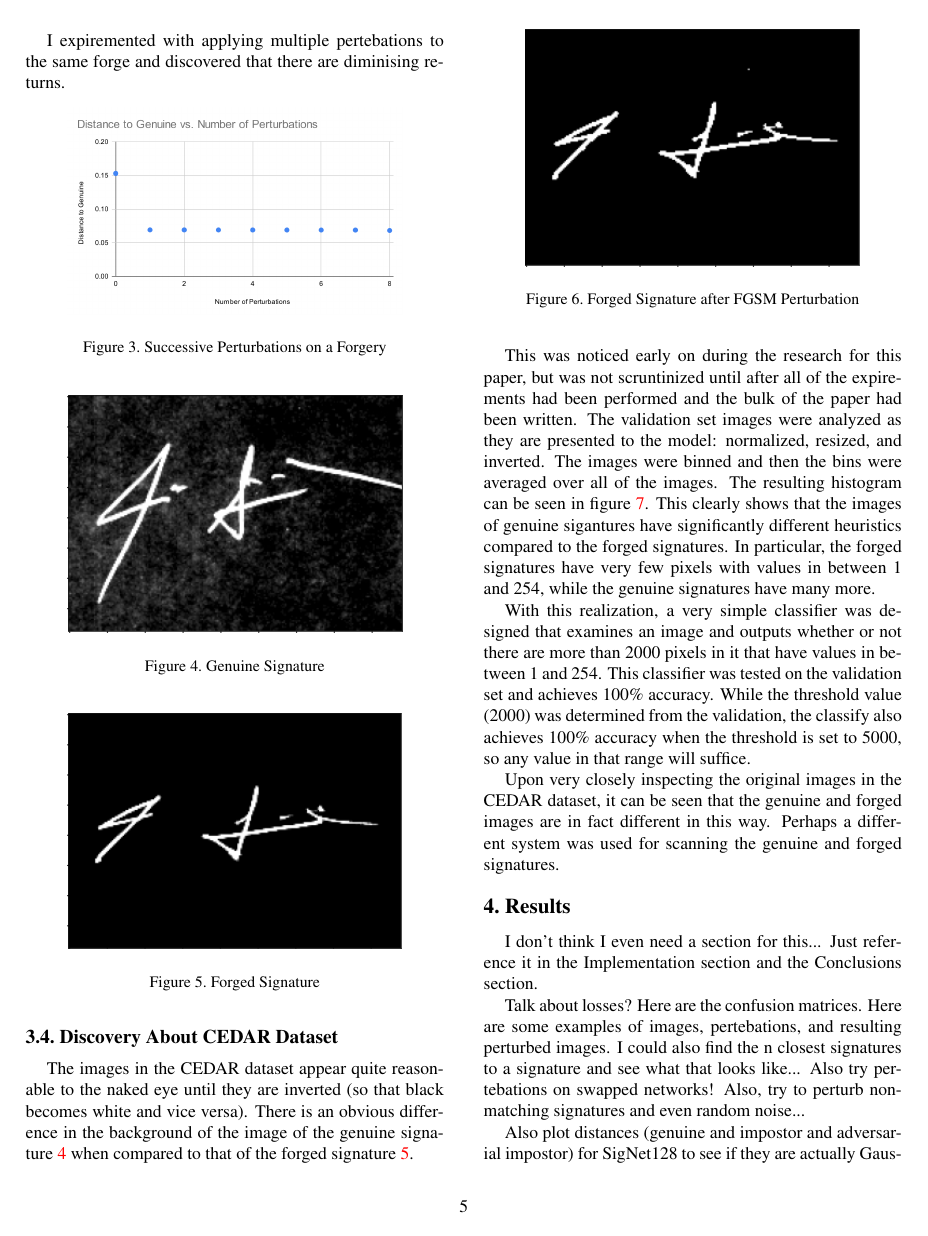
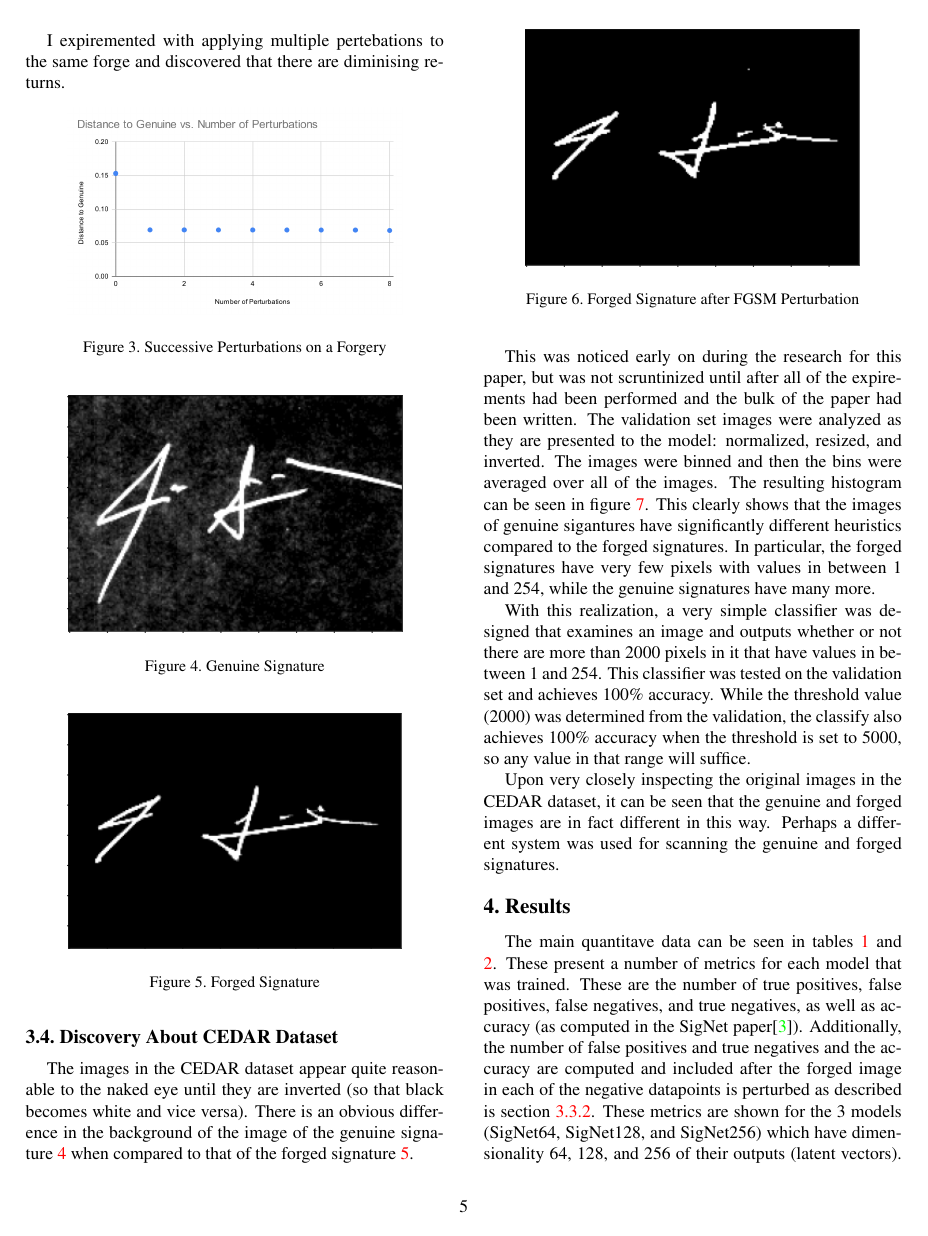
Before and after one commit to Andrew-Fryer/ELEC874_Project_paper, a LaTeX paper (main.tex, which reads results.tex): page 5 of 8 before the commit and page 5 of 7 after it. Compiled offline with pdfLaTeX.

Commit message:
clean up and write a bit

```diff
--- a/results.tex
+++ b/results.tex
@@ -1,21 +1,11 @@
 \section{Results}\label{sec:results}
 
-I don't think I even need a section for this...
-Just reference it in the Implementation section and the Conclusions section.
-
-Talk about losses?
-Here are the confusion matrices.
-Here are some examples of images, pertebations, and resulting perturbed images.
-I could also find the n closest signatures to a signature and see what that looks like...
-Also try pertebations on swapped networks!
-Also, try to perturb non-matching signatures and even random noise...
-
-Also plot distances (genuine and impostor and adversarial impostor) for SigNet128 to see if they are actually Gaussian...
-
-I could also dot product normalized gradients of successive pertebations to see how similar the directions are...
-
-Here's a table of the accuracy (true/false positive/negative matix).
-% todo: compute matrix...
+The main quantitave data can be seen in tables \ref{table:1} and \ref{table:2}.
+These present a number of metrics for each model that was trained.
+These are the number of true positives, false positives, false negatives, and true negatives, as well as accuracy (as computed in the SigNet paper\cite{sig_net}).
+Additionally, the number of false positives and true negatives and the accuracy are computed and included after the forged image in each of the negative datapoints is perturbed as described is section \ref{my_fgsm}.
+These metrics are shown for the 3 models (SigNet64, SigNet128, and SigNet256) which have dimensionality 64, 128, and 256 of their outputs (latent vectors).
+All metrics are computed on the validation set.
 
 \begin{table*}[t]
     \centering
```
Also changed, not shown: conclusion.tex (+2 -0 lines), implementation.tex (+1 -1 lines), results.tex (39 more changed lines).
